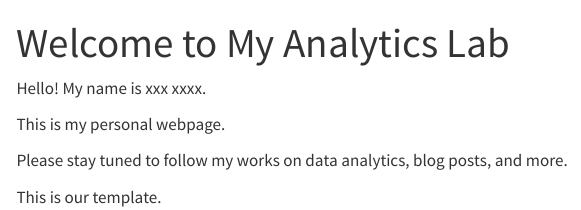
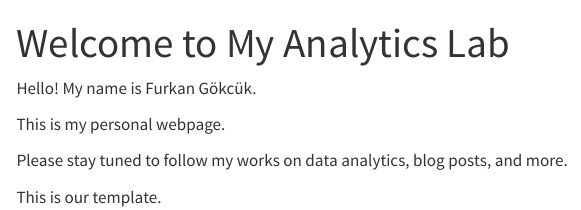
Before and after one commit to emu-hacettepe-analytics/emu430-fall2023-Furkangkck, a Quarto document (index.qmd): the page in a window 1100 px wide, from its top. Rendered offline with R 4.5, knitr and Pandoc in place of Quarto, with nearby package versions; menus at the side of the page are left out.

Commit message:
Update index.qmd

```diff
--- a/index.qmd
+++ b/index.qmd
@@ -3,7 +3,7 @@ title: "Welcome to My Analytics Lab"
 sidebar: false
 ---
 
-Hello! My name is xxx xxxx.
+Hello! My name is Furkan Gökcük.
 
 This is my personal webpage.
 
```
